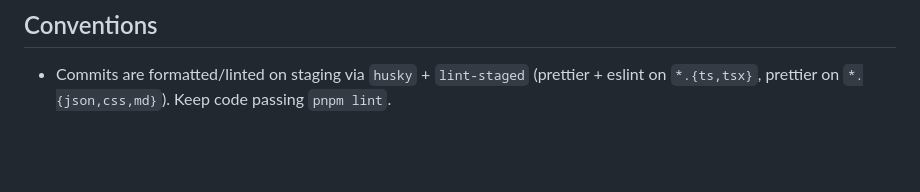
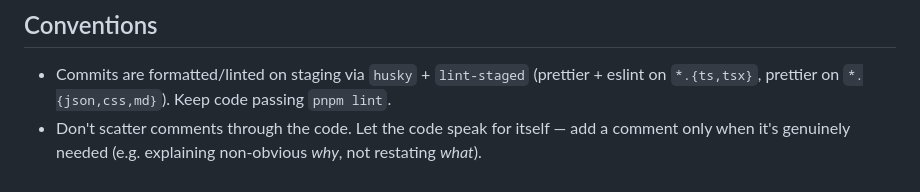
Before and after one commit to ben-rieth/newsletters, a Markdown page: CLAUDE.md, the part around the change. GitHub-like rendering; blank space fills up the shorter version.

Commit message:
chore: Update CLAUDE.md to reduce comments in generated code

```diff
--- a/CLAUDE.md
+++ b/CLAUDE.md
@@ -57,3 +57,4 @@ Backend Go types → Huma generates OpenAPI spec → `pnpm api:generate` → `sr
 ## Conventions
 
 - Commits are formatted/linted on staging via `husky` + `lint-staged` (prettier + eslint on `*.{ts,tsx}`, prettier on `*.{json,css,md}`). Keep code passing `pnpm lint`.
+- Don't scatter comments through the code. Let the code speak for itself — add a comment only when it's genuinely needed (e.g. explaining non-obvious *why*, not restating *what*).
```
